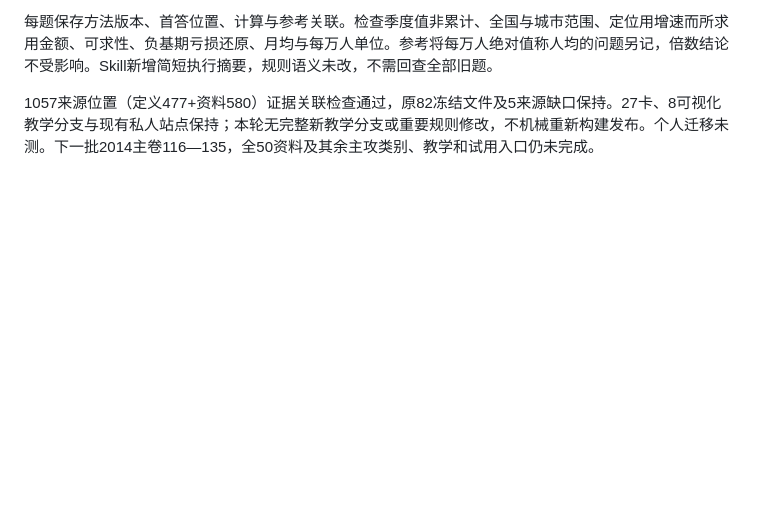
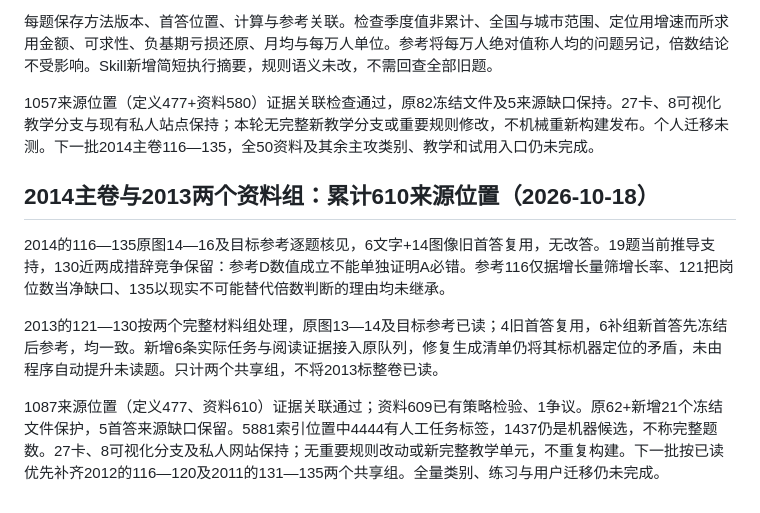
Before and after one commit to 3013038780-design/civilserviceexam, a Markdown page: 真题阅读与分类策略研究.md, the part around the change. Drawn GitHub-style; blank space fills up the shorter version.

Commit message:
检验2014及2013资料并保留参考理由边界

```diff
--- a/真题阅读与分类策略研究.md
+++ b/真题阅读与分类策略研究.md
@@ -627,3 +627,12 @@ Skill新增本批执行摘要；27卡、7可视化分支及私人网站不变，
 每题保存方法版本、首答位置、计算与参考关联。检查季度值非累计、全国与城市范围、定位用增速而所求用金额、可求性、负基期亏损还原、月均与每万人单位。参考将每万人绝对值称人均的问题另记，倍数结论不受影响。Skill新增简短执行摘要，规则语义未改，不需回查全部旧题。
 
 1057来源位置（定义477+资料580）证据关联检查通过，原82冻结文件及5来源缺口保持。27卡、8可视化教学分支与现有私人站点保持；本轮无完整新教学分支或重要规则修改，不机械重新构建发布。个人迁移未测。下一批2014主卷116—135，全50资料及其余主攻类别、教学和试用入口仍未完成。
+
+
+## 2014主卷与2013两个资料组：累计610来源位置（2026-10-18）
+
+2014的116—135原图14—16及目标参考逐题核见，6文字+14图像旧首答复用，无改答。19题当前推导支持，130近两成措辞竞争保留：参考D数值成立不能单独证明A必错。参考116仅据增长量筛增长率、121把岗位数当净缺口、135以现实不可能替代倍数判断的理由均未继承。
+
+2013的121—130按两个完整材料组处理，原图13—14及目标参考已读；4旧首答复用，6补组新首答先冻结后参考，均一致。新增6条实际任务与阅读证据接入原队列，修复生成清单仍将其标机器定位的矛盾，未由程序自动提升未读题。只计两个共享组，不将2013标整卷已读。
+
+1087来源位置（定义477、资料610）证据关联通过；资料609已有策略检验、1争议。原62+新增21个冻结文件保护，5首答来源缺口保留。5881索引位置中4444有人工任务标签，1437仍是机器候选，不称完整题数。27卡、8可视化分支及私人网站保持；无重要规则改动或新完整教学单元，不重复构建。下一批按已读优先补齐2012的116—120及2011的131—135两个共享组。全量类别、练习与用户迁移仍未完成。
```
Also changed, not shown: 1 other file.
